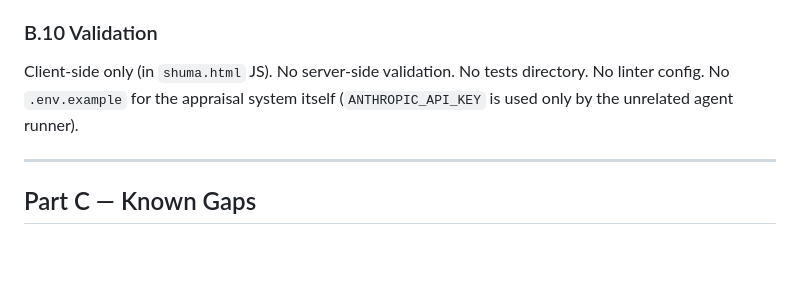
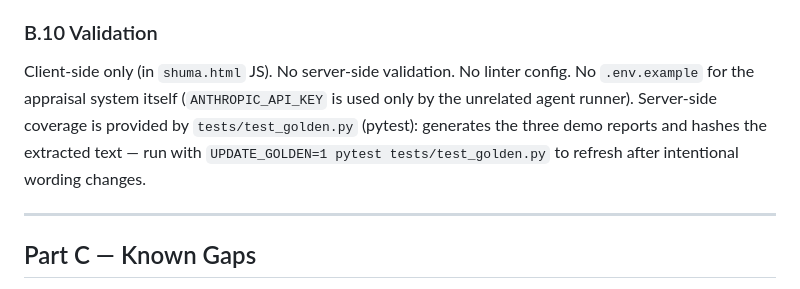
Before and after one commit to idolanuel5885/agents, a Markdown page: CLAUDE.md, the part around one of its changes. Drawn GitHub-style; blank space fills up the shorter version.

```diff
--- a/CLAUDE.md
+++ b/CLAUDE.md
@@ -302,9 +322,12 @@ no GIS library, no OAuth client. Add them as needed.
 ### B.10 Validation
 
 Client-side only (in `shuma.html` JS). No server-side validation. No
-tests directory. No linter config. No `.env.example` for the appraisal
-system itself (`ANTHROPIC_API_KEY` is used only by the unrelated agent
-runner).
+linter config. No `.env.example` for the appraisal system itself
+(`ANTHROPIC_API_KEY` is used only by the unrelated agent runner).
+Server-side coverage is provided by `tests/test_golden.py` (pytest):
+generates the three demo reports and hashes the extracted text — run
+with `UPDATE_GOLDEN=1 pytest tests/test_golden.py` to refresh after
+intentional wording changes.
 
 ---
 
```
Also changed, not shown: other parts of CLAUDE.md (+39 -22 lines).
